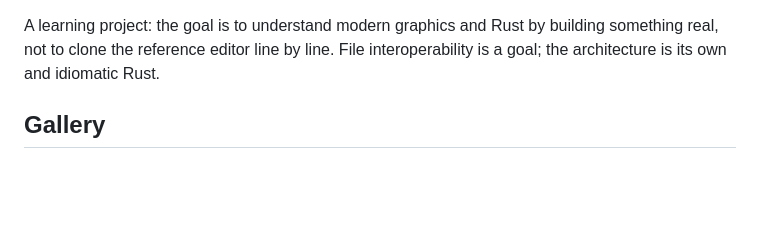
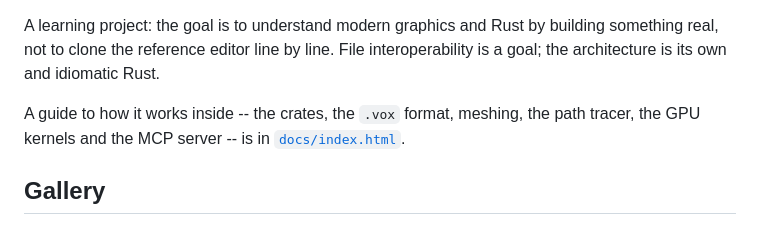
Before and after one commit to 0xshellcode/voxferro, a Markdown page: README.md, the part around the change. Drawn GitHub-style; blank space fills up the shorter version.

Commit message:
Add a documentation page on how Voxferro works
docs/index.html is a single-page guide to the internals: the three crates
and the stack, the .vox chunk tree, the dense volume and its versioned
blocks, commands and undo, meshing for the viewport, the path tracer with
its DDA walk, the GPU kernels and voxel scripts, the MCP server, testing
and CI, and an order for reading the code. It is static, with its own
style.css and copies of the showcase images, so it opens straight from
the folder or can be served by GitHub Pages from docs/.

```diff
--- a/README.md
+++ b/README.md
@@ -8,6 +8,10 @@ A learning project: the goal is to understand modern graphics and Rust by
 building something real, not to clone the reference editor line by line. File
 interoperability is a goal; the architecture is its own and idiomatic
 Rust.
+
+A guide to how it works inside -- the crates, the `.vox` format, meshing,
+the path tracer, the GPU kernels and the MCP server -- is in
+[`docs/index.html`](docs/index.html).
 
 ## Gallery
 
```
Also changed, not shown: docs/images/editor.png (added), docs/images/icon.png (added), docs/images/island.jpg (added), docs/images/scripts.jpg (added), docs/images/shapes.jpg (added), 2 other files.
